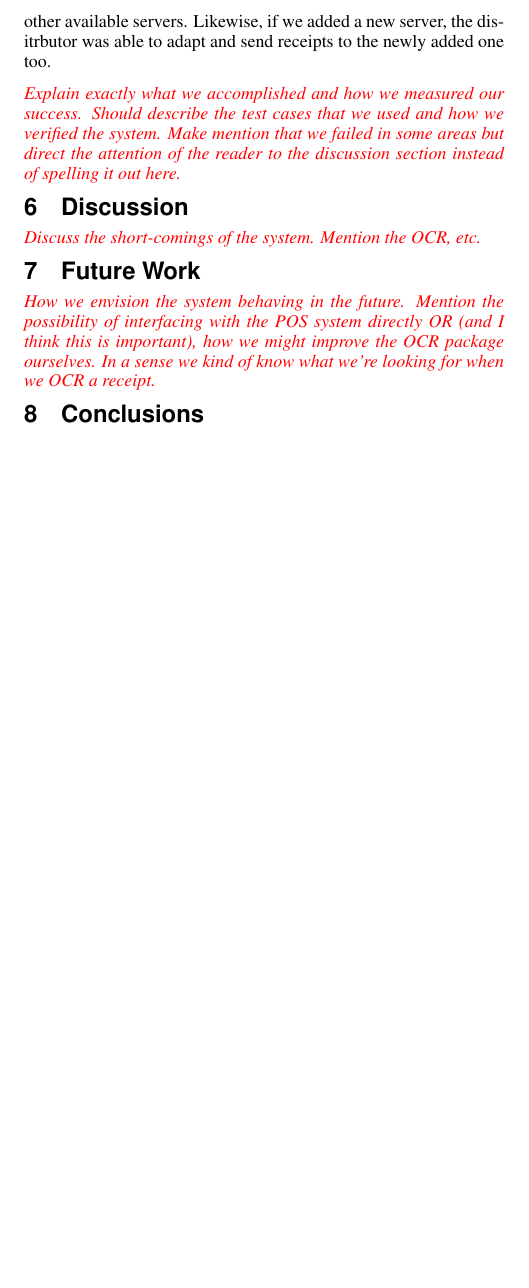
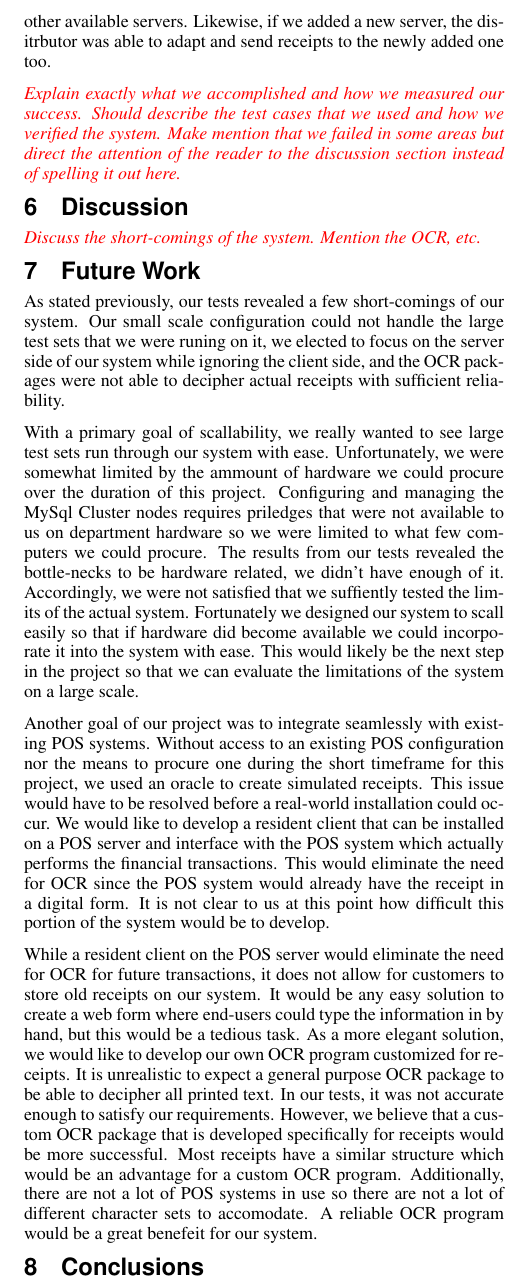
Before and after one commit to hafnium/PaperLess, a LaTeX paper (paper/paper.tex, which reads paper/future.tex): part of page 4 of 4, cut so that both start at the same text, the shorter picture padded with empty space. Compiled offline with pdfLaTeX.

Commit message:
Wil: Added future section for MySql Cluster

```diff
--- a/paper/future.tex
+++ b/paper/future.tex
@@ -1,7 +1,9 @@
 \section{Future Work}
 
-\remark{How we envision the system behaving in the future. Mention the
-  possibility of interfacing with the POS system directly OR (and I
-  think this is important), how we might improve the OCR package
-  ourselves. In a sense we kind of know what we're looking for when we
-  OCR a receipt.}
+As stated previously, our tests revealed a few short-comings of our system.  Our small scale configuration could not handle the large test sets that we were runing on it, we elected to focus on the server side of our system while ignoring the client side, and the OCR packages were not able to decipher actual receipts with sufficient reliability.
+
+With a primary goal of scallability, we really wanted to see large test sets run through our system with ease.  Unfortunately, we were somewhat limited by the ammount of hardware we could procure over the duration of this project.  Configuring and managing the MySql Cluster nodes requires priledges that were not available to us on department hardware so we were limited to what few computers we could procure.  The results from our tests revealed the bottle-necks to be hardware related, we didn't have enough of it.  Accordingly, we were not satisfied that we suffiently tested the limits of the actual system.  Fortunately we designed our system to scall easily so that if hardware did become available we could incorporate it into the system with ease.  This would likely be the next step in the project so that we can evaluate the limitations of the system on a large scale.
+
+Another goal of our project was to integrate seamlessly with existing POS systems.  Without access to an existing POS configuration nor the means to procure one during the short timeframe for this project, we used an oracle to create simulated receipts.  This issue would have to be resolved before a real-world installation could occur.  We would like to develop a resident client that can be installed on a POS server and interface with the POS system which actually performs the financial transactions.  This would eliminate the need for OCR since the POS system would already have the receipt in a digital form.  It is not clear to us at this point how difficult this portion of the system would be to develop.
+
+While a resident client on the POS server would eliminate the need for OCR for future transactions, it does not allow for customers to store old receipts on our system.  It would be any easy solution to create a web form where end-users could type the information in by hand, but this would be a tedious task.  As a more elegant solution, we would like to develop our own OCR program customized for receipts.  It is unrealistic to expect a general purpose OCR package to be able to decipher all printed text.  In our tests, it was not accurate enough to satisfy our requirements.  However, we believe that a custom OCR package that is developed specifically for receipts would be more successful.  Most receipts have a similar structure which would be an advantage for a custom OCR program.  Additionally, there are not a lot of POS systems in use so there are not a lot of different character sets to accomodate.  A reliable OCR program would be a great benefeit for our system.
```
